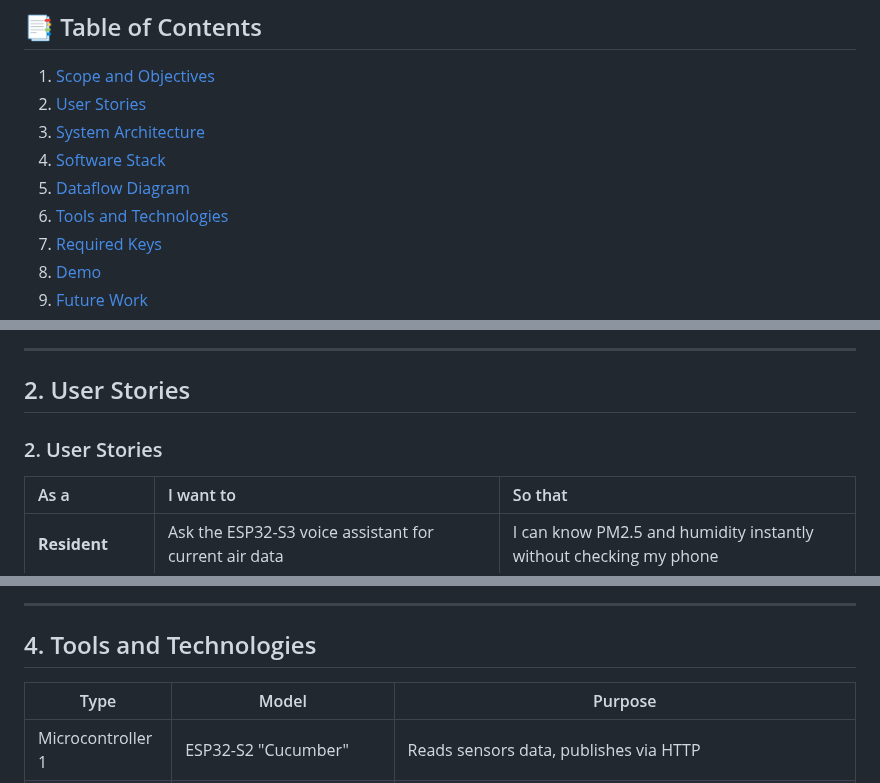
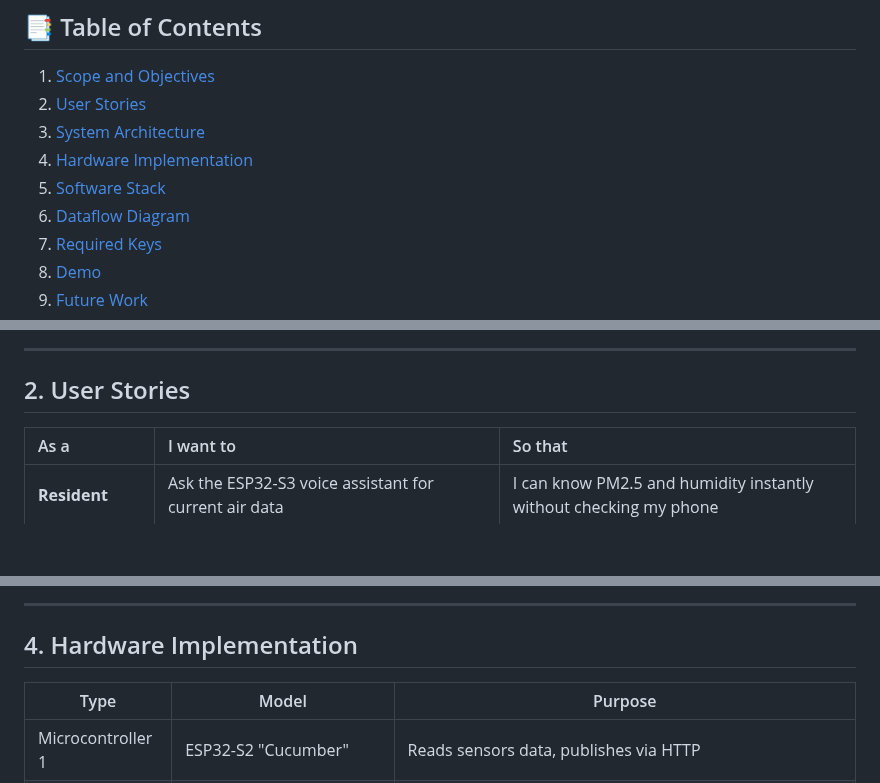
Before and after one commit to HanHanJimin/ICT720-2026-Smart-Air-Quality-Detection, a Markdown page: README.md, 3 parts joined by grey strips. Drawn GitHub-style; blank space fills up the shorter version.

```diff
--- a/README.md
+++ b/README.md
@@ -19,9 +19,9 @@
 1. [Scope and Objectives](#1-scope-and-objectives)
 2. [User Stories](#2-user-stories)
 3. [System Architecture](#3-system-architecture)
-4. [Software Stack](#4-software-stack)
-5. [Dataflow Diagram](#5-dataflow-diagram)
-6. [Tools and Technologies](#6-tools-and-technologies)
+4. [Hardware Implementation](#6-hardware-implementation)
+5. [Software Stack](#5-software-stack)
+6. [Dataflow Diagram](#6-dataflow-diagram)
 7. [Required Keys](#7-required-keys)
 8. [Demo](#8-demo)
 9. [Future Work](#9-future-work)
@@ -43,8 +43,6 @@ An interactive AIoT-based smart air quality ecosystem that features:
 
 ## 2. User Stories
 
-### 2. User Stories
-
 | As a | I want to | So that |
 | :--- | :--- | :--- |
 | **Resident** | Ask the ESP32-S3 voice assistant for current air data | I can know PM2.5 and humidity instantly without checking my phone |
@@ -61,7 +59,7 @@ An interactive AIoT-based smart air quality ecosystem that features:
 
 ---
 
-## 4. Tools and Technologies
+## 4. Hardware Implementation
 
 | Type | Model | Purpose |
 |--------|-------|---------|
```
Also changed, not shown: other parts of README.md (+2 -0 lines).
